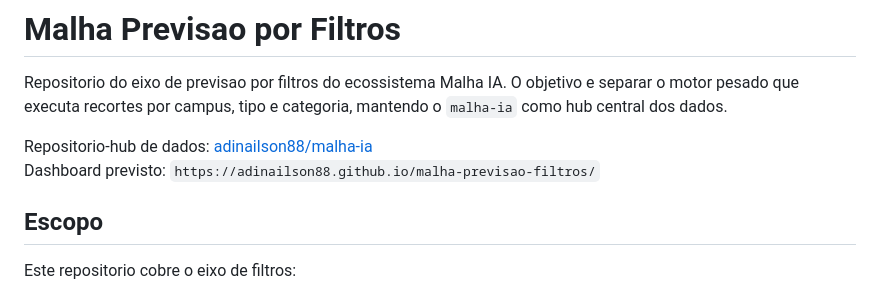
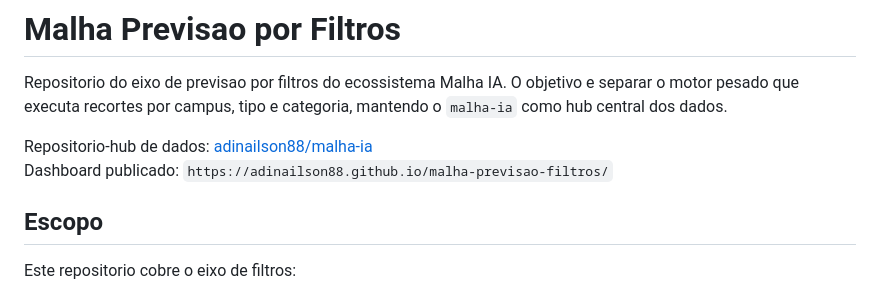
Before and after one commit to adinailson88/malha-previsao-filtros, a Markdown page: README.md, the part around the change. Drawn GitHub-style.

Commit message:
docs: atualizar status do dashboard

```diff
--- a/README.md
+++ b/README.md
@@ -3,7 +3,7 @@
 Repositorio do eixo de previsao por filtros do ecossistema Malha IA. O objetivo e separar o motor pesado que executa recortes por campus, tipo e categoria, mantendo o `malha-ia` como hub central dos dados.
 
 Repositorio-hub de dados: [adinailson88/malha-ia](https://github.com/adinailson88/malha-ia)
-Dashboard previsto: `https://adinailson88.github.io/malha-previsao-filtros/`
+Dashboard publicado: `https://adinailson88.github.io/malha-previsao-filtros/`
 
 ## Escopo
 
```
